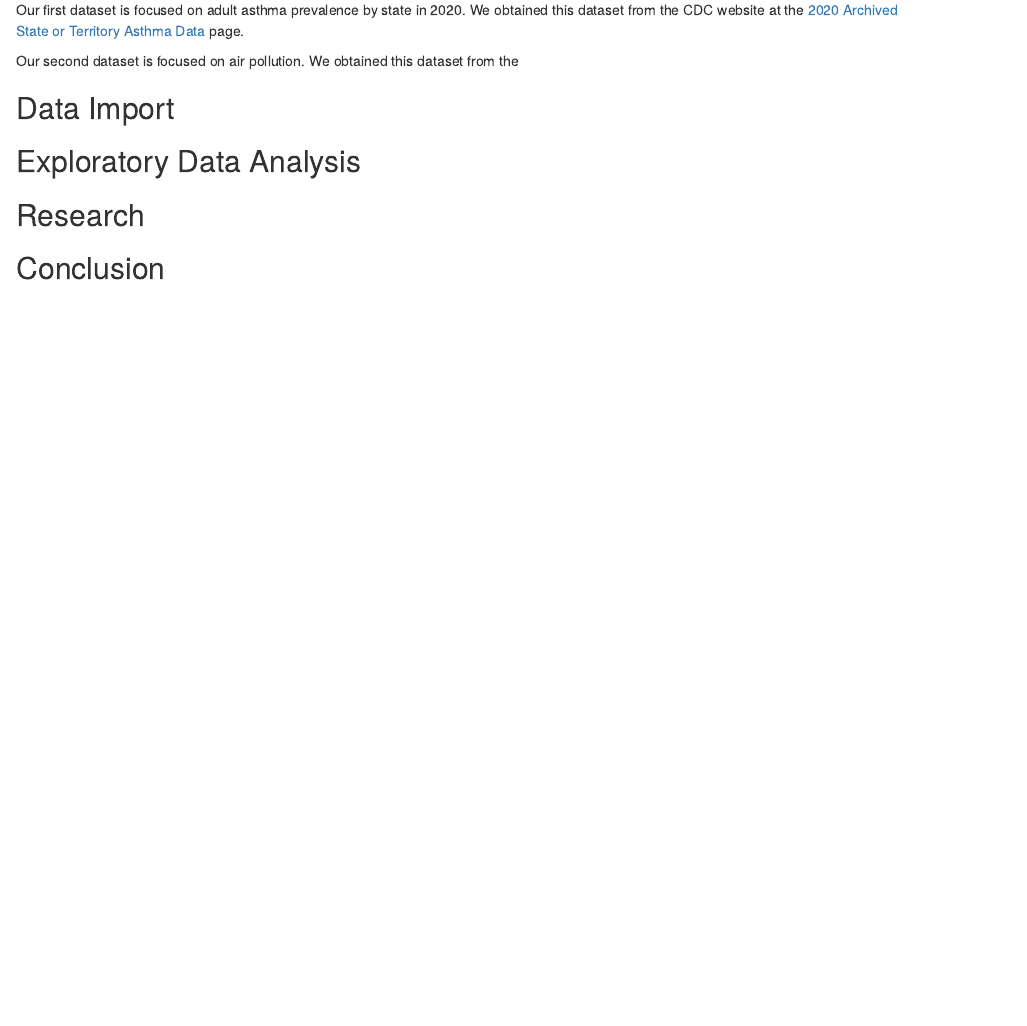
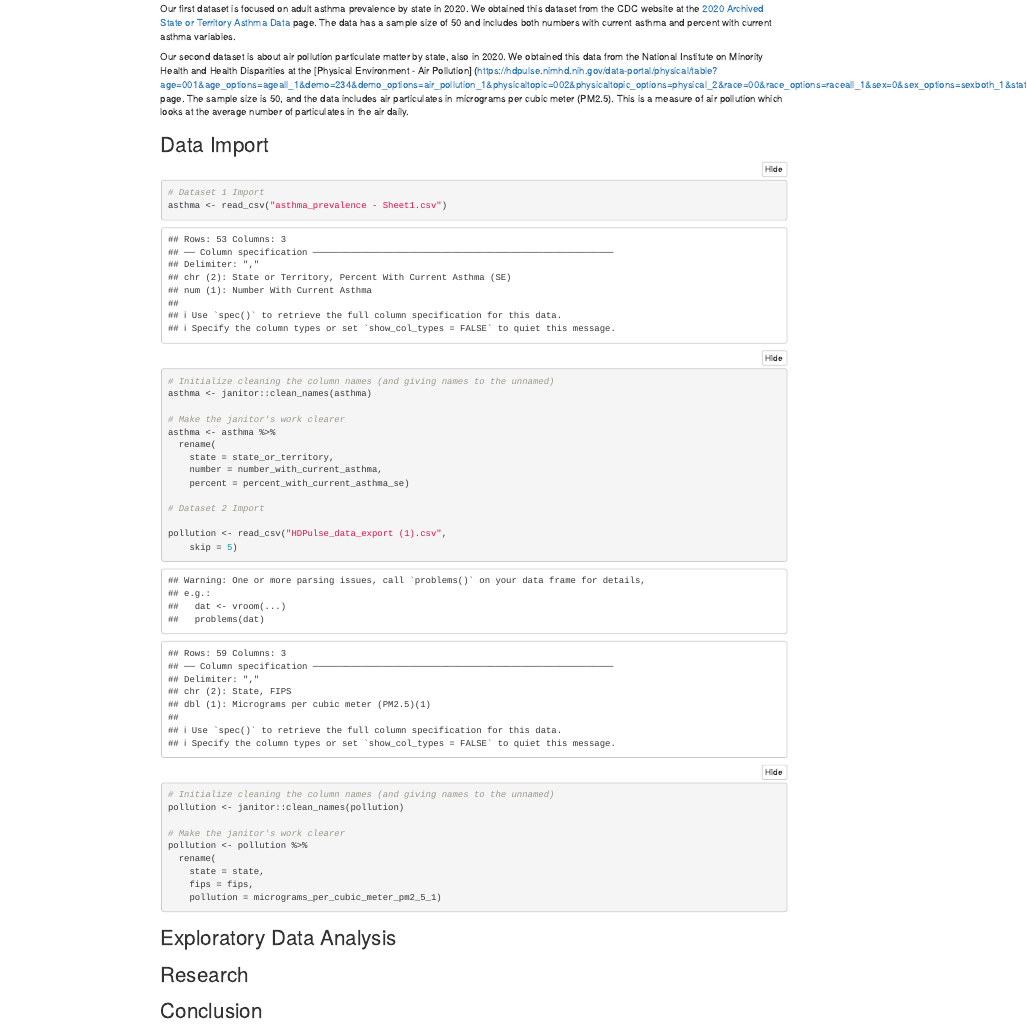
Before and after one commit to mcneilkimberly/Multi-Dataset-Research, an R Markdown document (Project 3.Rmd): the page in a window 1100 px wide, from 180 px down before the commit and from 120 px down after it, so that both start at the same text. Rendered offline with R 4.5, knitr and Pandoc, with nearby package versions; folded parts are opened; column names are cleaned by a stand-in for the janitor package.

Commit message:
Data Import

````diff
--- a/Project 3.Rmd
+++ b/Project 3.Rmd
@@ -19,12 +19,43 @@ library(knitr)
 
 ## Introduction
 
-Our first dataset is focused on adult asthma prevalence by state in 2020. We obtained this dataset from the CDC website at the [2020 Archived State or Territory Asthma Data](https://www.cdc.gov/asthma/archivedata/2020/2020_archived_states_territory.html) page.
+Our first dataset is focused on adult asthma prevalence by state in 2020. We obtained this dataset from the CDC website at the [2020 Archived State or Territory Asthma Data](https://www.cdc.gov/asthma/archivedata/2020/2020_archived_states_territory.html) page. The data has a sample size of 50 and includes both numbers with current asthma and percent with current asthma variables.
 
-
-Our second dataset is focused on air pollution. We obtained this dataset from the
+Our second dataset is about air pollution particulate matter by state, also in 2020. We obtained this data from the National Institute on Minority Health and Health Disparities at the [Physical Environment - Air Pollution] (https://hdpulse.nimhd.nih.gov/data-portal/physical/table?age=001&age_options=ageall_1&demo=234&demo_options=air_pollution_1&physicaltopic=002&physicaltopic_options=physical_2&race=00&race_options=raceall_1&sex=0&sex_options=sexboth_1&statefips=00&statefips_options=area_states) page. The sample size is 50, and the data includes air particulates in micrograms per cubic meter (PM2.5). This is a measure of air pollution which looks at the average number of particulates in the air daily.
 
 ## Data Import
+
+```{r}
+# Dataset 1 Import
+asthma <- read_csv("asthma_prevalence - Sheet1.csv")
+
+# Initialize cleaning the column names (and giving names to the unnamed)
+asthma <- janitor::clean_names(asthma)
+
+# Make the janitor's work clearer
+asthma <- asthma %>%
+  rename(
+    state = state_or_territory,
+    number = number_with_current_asthma,
+    percent = percent_with_current_asthma_se)
+
+# Dataset 2 Import
+
+pollution <- read_csv("HDPulse_data_export (1).csv",
+    skip = 5)
+
+# Initialize cleaning the column names (and giving names to the unnamed)
+pollution <- janitor::clean_names(pollution)
+
+# Make the janitor's work clearer
+pollution <- pollution %>%
+  rename(
+    state = state,
+    fips = fips,
+    pollution = micrograms_per_cubic_meter_pm2_5_1)
+
+```
+
 
 ## Exploratory Data Analysis
 
````
